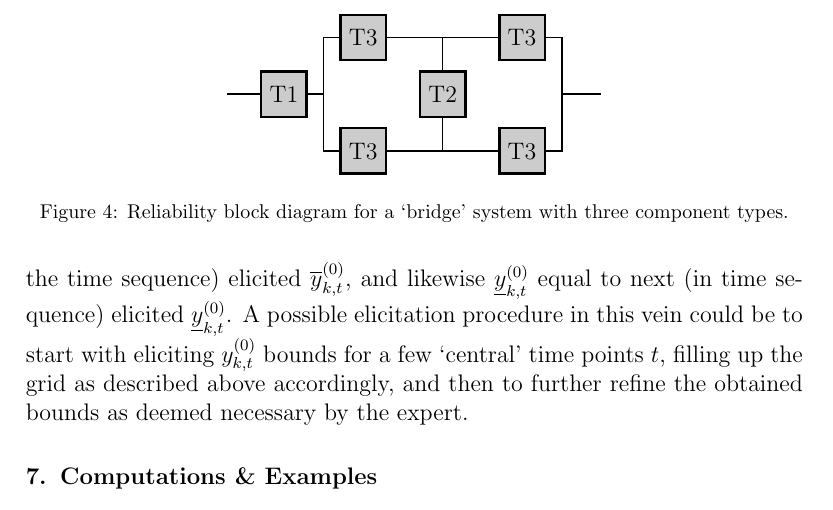
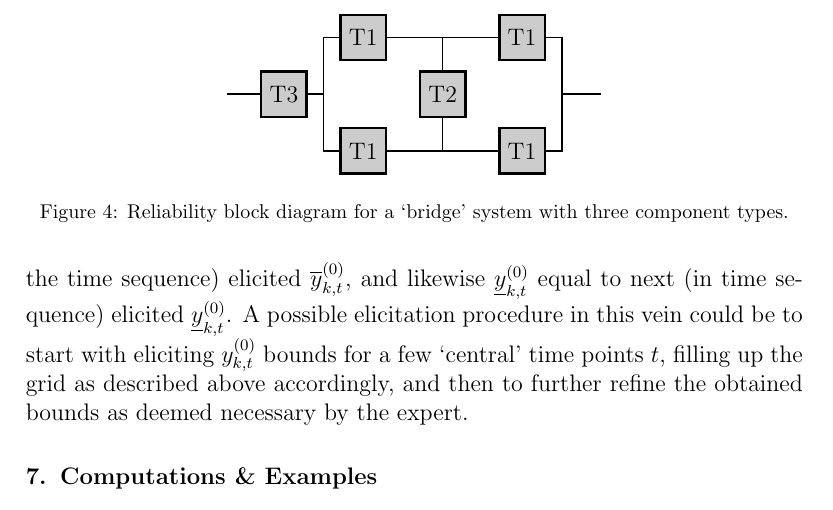
Before and after one commit to geeeero/ijar-npb, a LaTeX paper (ijar-npb-ms.tex): part of page 15 of 21, cut at the place of the change. Compiled offline with pdfLaTeX.

Commit message:
setCompType() used, T1 <-> T3 in Fig 4

```diff
--- a/ijar-npb-ms.tex
+++ b/ijar-npb-ms.tex
@@ -841,26 +841,26 @@ reproducibility.  \ref{ap:software} details how to use this software.
  hv path/.style={thick, to path={-| (\tikztotarget)}},
  vh path/.style={thick, to path={|- (\tikztotarget)}}]
 %\begin{scope}[scale=0.75]
-\node[type1] (T1)   at ( 0  , 0) {T1};
+\node[type1] (T3)   at ( 0  , 0) {T3};
 \node[type2] (T2)   at ( 2.8, 0) {T2};
-\node[type3] (T3-2) at ( 1.4, 1) {T3};
-\node[type3] (T3-3) at ( 1.4,-1) {T3};
-\node[type3] (T3-5) at ( 4.2, 1) {T3};
-\node[type3] (T3-6) at ( 4.2,-1) {T3};
+\node[type3] (T1-2) at ( 1.4, 1) {T1};
+\node[type3] (T1-3) at ( 1.4,-1) {T1};
+\node[type3] (T1-5) at ( 4.2, 1) {T1};
+\node[type3] (T1-6) at ( 4.2,-1) {T1};
 \coordinate (start) at (-1,0);
 \coordinate (end)   at (5.6,0);
 \coordinate (bista) at (0.7,0);
 \coordinate (biend) at (4.9,0);
-\path (start)     edge[thick]   (T1.west)
-      (T1.east)   edge[thick]   (bista)
-      (bista)     edge[vh path] (T3-2.west)
-                  edge[vh path] (T3-3.west)
-      (T3-2.east) edge[hv path] (T2.north)
-      (T3-3.east) edge[hv path] (T2.south)
-      (T2.north)  edge[vh path] (T3-5.west)
-      (T2.south)  edge[vh path] (T3-6.west)
-      (T3-5.east) edge[hv path] (biend)
-      (T3-6.east) edge[hv path] (biend)
+\path (start)     edge[thick]   (T3.west)
+      (T3.east)   edge[thick]   (bista)
+      (bista)     edge[vh path] (T1-2.west)
+                  edge[vh path] (T1-3.west)
+      (T1-2.east) edge[hv path] (T2.north)
+      (T1-3.east) edge[hv path] (T2.south)
+      (T2.north)  edge[vh path] (T1-5.west)
+      (T2.south)  edge[vh path] (T1-6.west)
+      (T1-5.east) edge[hv path] (biend)
+      (T1-6.east) edge[hv path] (biend)
       (biend)     edge[thick]   (end);
 %\end{scope}
 \end{tikzpicture}
```
Also changed, not shown: 2 other files.
